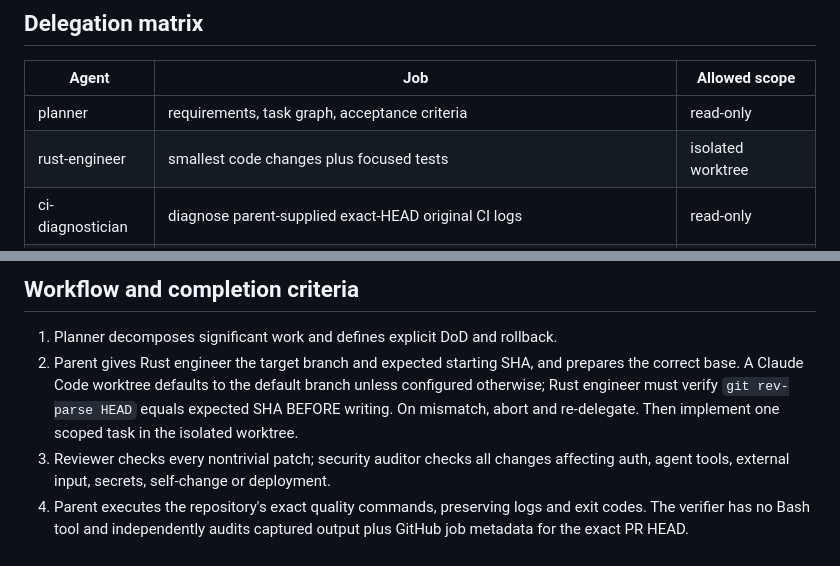
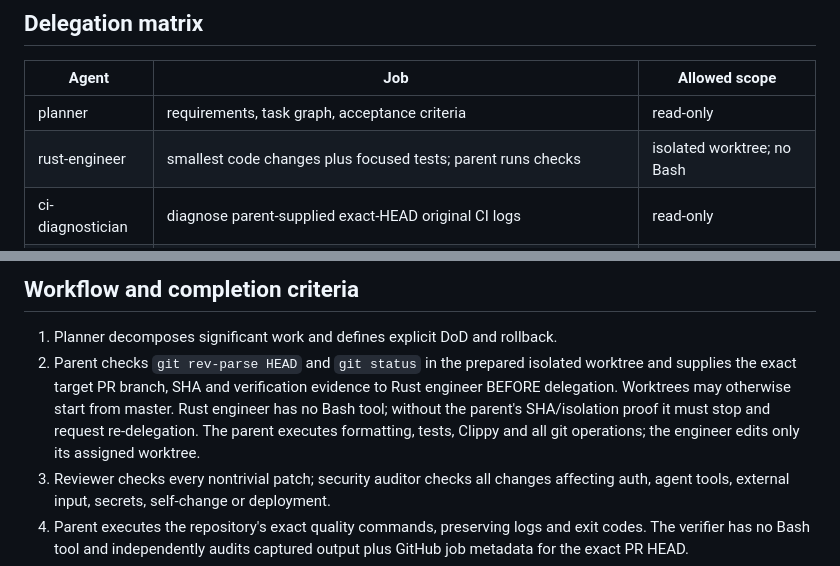
Before and after one commit to ydtzfx/asi-rust, a Markdown page: docs/AGENT_OPERATING_MODEL.md, 2 parts joined by grey strips. Drawn GitHub-style.

Commit message:
docs(agents): enforce parent-owned commands and exact-base verification

```diff
--- a/docs/AGENT_OPERATING_MODEL.md
+++ b/docs/AGENT_OPERATING_MODEL.md
@@ -10,7 +10,7 @@ integration tests and an authorization model.
 | Agent | Job | Allowed scope |
 | --- | --- | --- |
 | planner | requirements, task graph, acceptance criteria | read-only |
-| rust-engineer | smallest code changes plus focused tests | isolated worktree |
+| rust-engineer | smallest code changes plus focused tests; parent runs checks | isolated worktree; no Bash |
 | ci-diagnostician | diagnose parent-supplied exact-HEAD original CI logs | read-only |
 | verifier | independently audit captured local checks and exact-HEAD CI logs supplied by parent | read-only, no Bash |
 | reviewer | correctness, API and regression review | read-only |
@@ -25,7 +25,7 @@ Delegate only material work; trivial single-file lookups can be direct.
 ## Workflow and completion criteria
 
 1. Planner decomposes significant work and defines explicit DoD and rollback.
-2. Parent gives Rust engineer the target branch and expected starting SHA, and prepares the correct base. A Claude Code worktree defaults to the default branch unless configured otherwise; Rust engineer must verify `git rev-parse HEAD` equals expected SHA BEFORE writing. On mismatch, abort and re-delegate. Then implement one scoped task in the isolated worktree.
+2. Parent checks `git rev-parse HEAD` and `git status` in the prepared isolated worktree and supplies the exact target PR branch, SHA and verification evidence to Rust engineer BEFORE delegation. Worktrees may otherwise start from master. Rust engineer has no Bash tool; without the parent's SHA/isolation proof it must stop and request re-delegation. The parent executes formatting, tests, Clippy and all git operations; the engineer edits only its assigned worktree.
 3. Reviewer checks every nontrivial patch; security auditor checks all changes
    affecting auth, agent tools, external input, secrets, self-change or deployment.
 4. Parent executes the repository's exact quality commands, preserving logs and exit codes. The verifier has no Bash tool and independently audits captured output plus GitHub job metadata for the exact PR HEAD.
```
